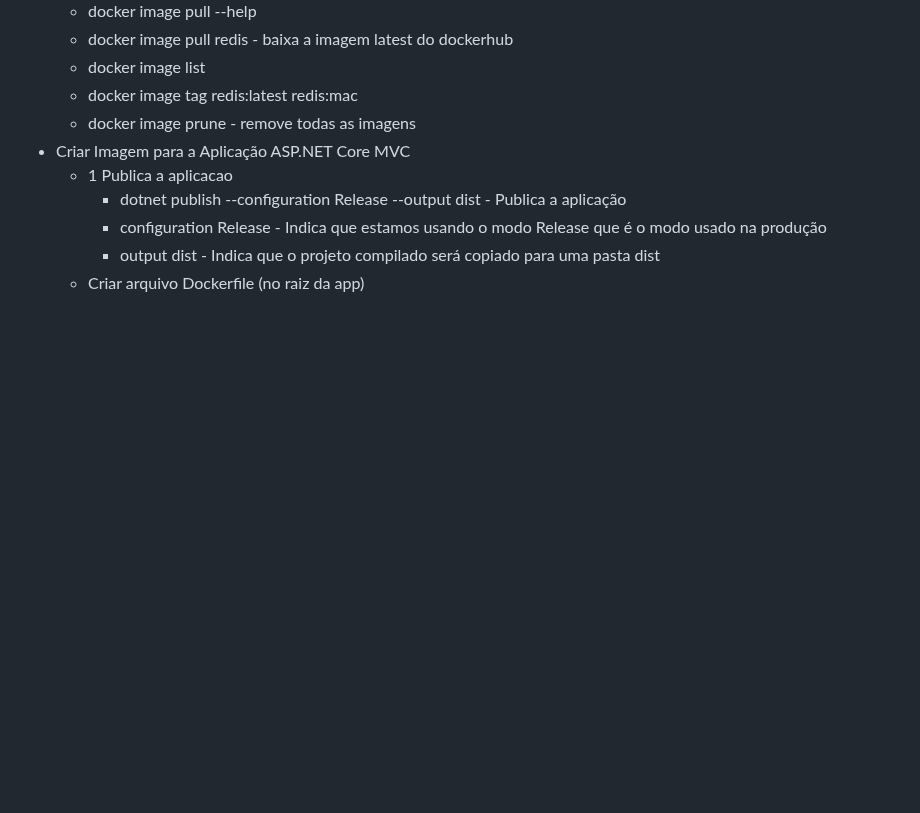
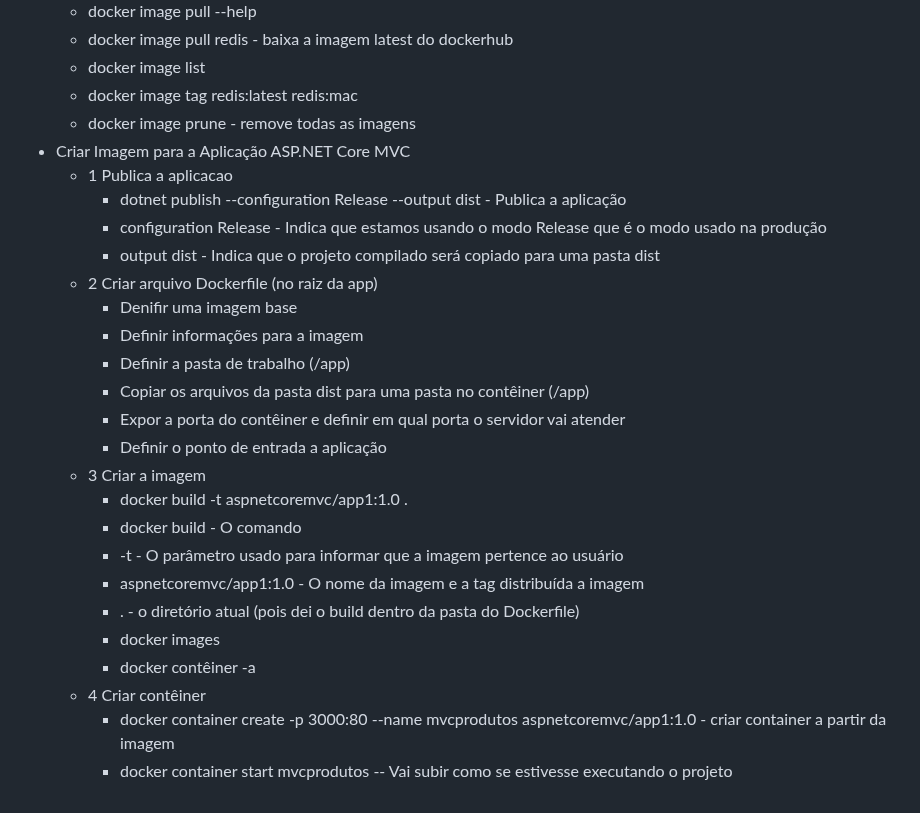
Before and after one commit to silvarafaell/Docker_Essencial_Plataforma_.NET, a Markdown page: README.md, the part around the change. GitHub-like rendering; blank space fills up the shorter version.

```diff
--- a/README.md
+++ b/README.md
@@ -73,4 +73,21 @@ host
     - dotnet publish --configuration Release --output dist   - Publica a aplicação
     - configuration Release   - Indica que estamos usando o modo Release que é o modo usado na produção
     - output dist       - Indica que o projeto compilado será copiado para uma pasta dist
-  - Criar arquivo Dockerfile (no raiz da app)
+  - 2 Criar arquivo Dockerfile (no raiz da app)
+    - Denifir uma imagem base
+    - Definir informações para a imagem
+    - Definir a pasta de trabalho (/app)
+    - Copiar os arquivos da pasta dist para uma pasta no contêiner (/app)
+    - Expor a porta do contêiner e definir em qual porta o servidor vai atender
+    - Definir o ponto de entrada a aplicação
+  - 3 Criar a imagem
+    - docker build -t aspnetcoremvc/app1:1.0 .
+    - docker build - O comando
+    - -t - O parâmetro usado para informar que a imagem pertence ao usuário
+    - aspnetcoremvc/app1:1.0 - O nome da imagem e a tag distribuída a imagem
+    - . - o diretório atual (pois dei o build dentro da pasta do Dockerfile)
+    - docker images
+    - docker contêiner -a
+  - 4 Criar contêiner
+    - docker container create -p 3000:80 --name mvcprodutos aspnetcoremvc/app1:1.0 - criar container a partir da imagem
+    - docker container start mvcprodutos   -- Vai subir como se estivesse executando o projeto
```
